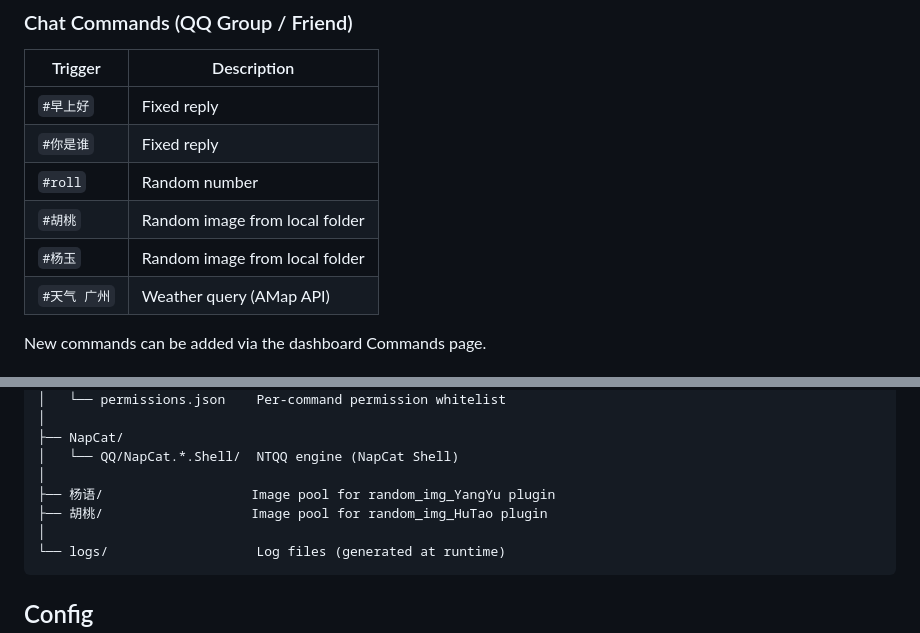
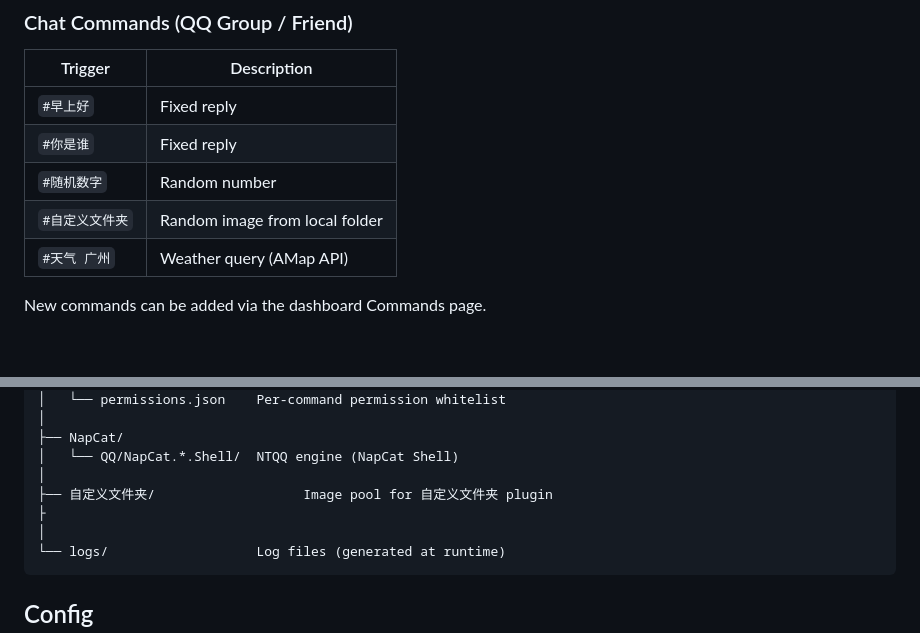
Before and after one commit to Darastas/QQBOT, a Markdown page: README.md, 2 parts joined by grey strips. Rendered like a GitHub page; blank space fills up the shorter version.

````diff
--- a/README.md
+++ b/README.md
@@ -43,9 +43,8 @@ Subsequent launches auto-login (no QR scan needed).
 |---|---|
 | `#早上好` | Fixed reply |
 | `#你是谁` | Fixed reply |
-| `#roll` | Random number |
-| `#胡桃` | Random image from local folder |
-| `#杨玉` | Random image from local folder |
+| `#随机数字` | Random number |
+| `#自定义文件夹` | Random image from local folder |
 | `#天气 广州` | Weather query (AMap API) |
 
 New commands can be added via the dashboard Commands page.
@@ -82,8 +81,8 @@ QQBotFinal/
 ├── NapCat/
 │   └── QQ/NapCat.*.Shell/  NTQQ engine (NapCat Shell)
 │
-├── 杨语/                   Image pool for random_img_YangYu plugin
-├── 胡桃/                   Image pool for random_img_HuTao plugin
+├── 自定义文件夹/                   Image pool for 自定义文件夹 plugin
+├
 │
 └── logs/                   Log files (generated at runtime)
 ```
````
